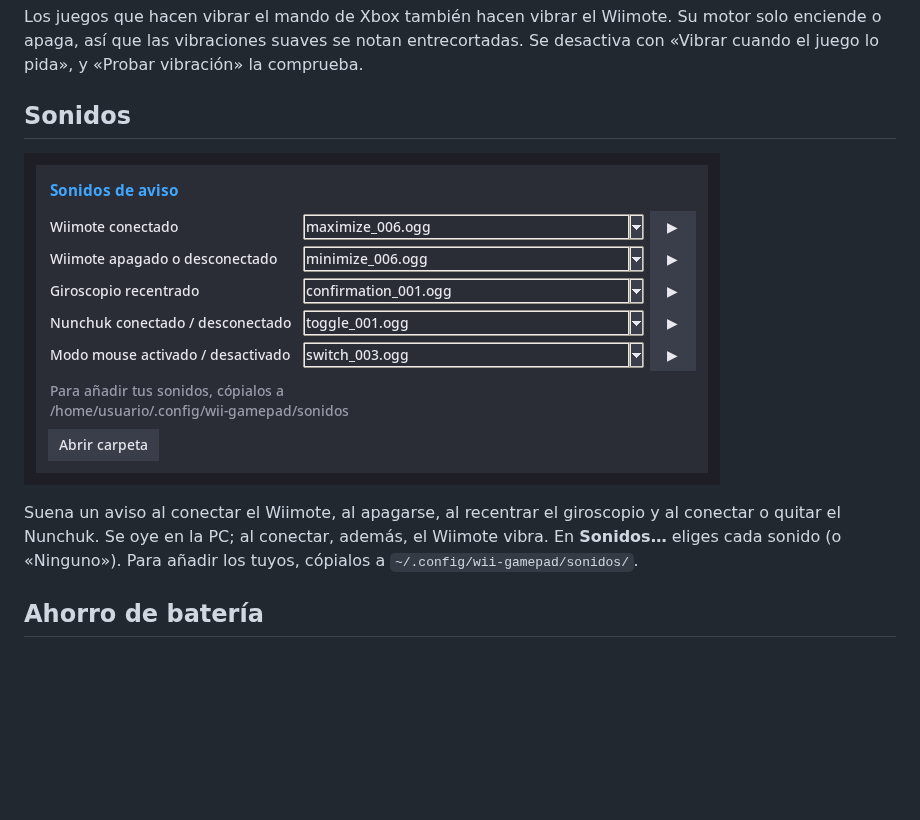
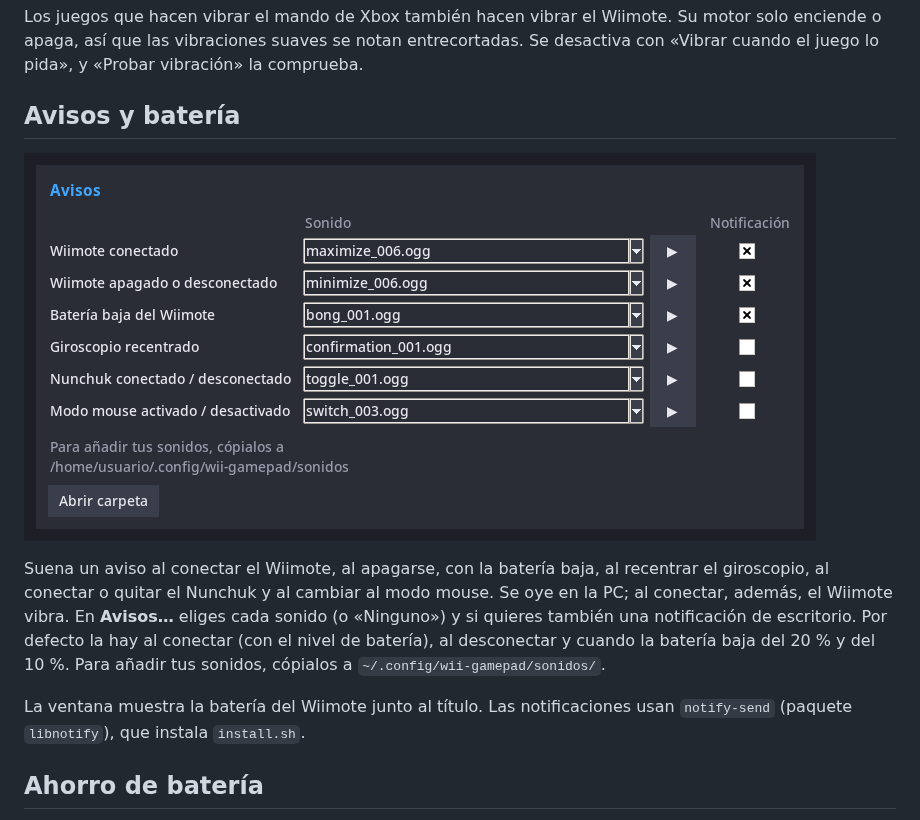
Before and after one commit to AlexGameDev07/wii-gamepad, a Markdown page: README.md, the part around one of its changes. Rendered like a GitHub page; pictures changed too: docs/sonidos.png; blank space fills up the shorter version.

```diff
--- a/README.md
+++ b/README.md
@@ -188,5 +188,5 @@ Los juegos que hacen vibrar el mando de Xbox también hacen vibrar el Wiimote. S
 solo enciende o apaga, así que las vibraciones suaves se notan entrecortadas. Se
 desactiva con «Vibrar cuando el juego lo pida», y «Probar vibración» la comprueba.
 
-## Sonidos
+## Avisos y batería
 
@@ -194,8 +194,13 @@ desactiva con «Vibrar cuando el juego lo pida», y «Probar vibración» la com
 
-Suena un aviso al conectar el Wiimote, al apagarse, al recentrar el giroscopio y al
-conectar o quitar el Nunchuk. Se oye en la PC; al conectar, además, el Wiimote vibra.
-En **Sonidos…** eliges cada sonido (o «Ninguno»). Para añadir los tuyos, cópialos a
-`~/.config/wii-gamepad/sonidos/`.
+Suena un aviso al conectar el Wiimote, al apagarse, con la batería baja, al recentrar el
+giroscopio, al conectar o quitar el Nunchuk y al cambiar al modo mouse. Se oye en la PC; al
+conectar, además, el Wiimote vibra. En **Avisos…** eliges cada sonido (o «Ninguno») y si
+quieres también una notificación de escritorio. Por defecto la hay al conectar (con el nivel
+de batería), al desconectar y cuando la batería baja del 20 % y del 10 %. Para añadir tus
+sonidos, cópialos a `~/.config/wii-gamepad/sonidos/`.
+
+La ventana muestra la batería del Wiimote junto al título. Las notificaciones usan
+`notify-send` (paquete `libnotify`), que instala `install.sh`.
 
 ## Ahorro de batería
 
```
Also changed, not shown: other parts of README.md (+1 -1 lines), README.en.md (+6 -3 lines), docs/demo.gif, docs/ventana.png, 6 other files.
